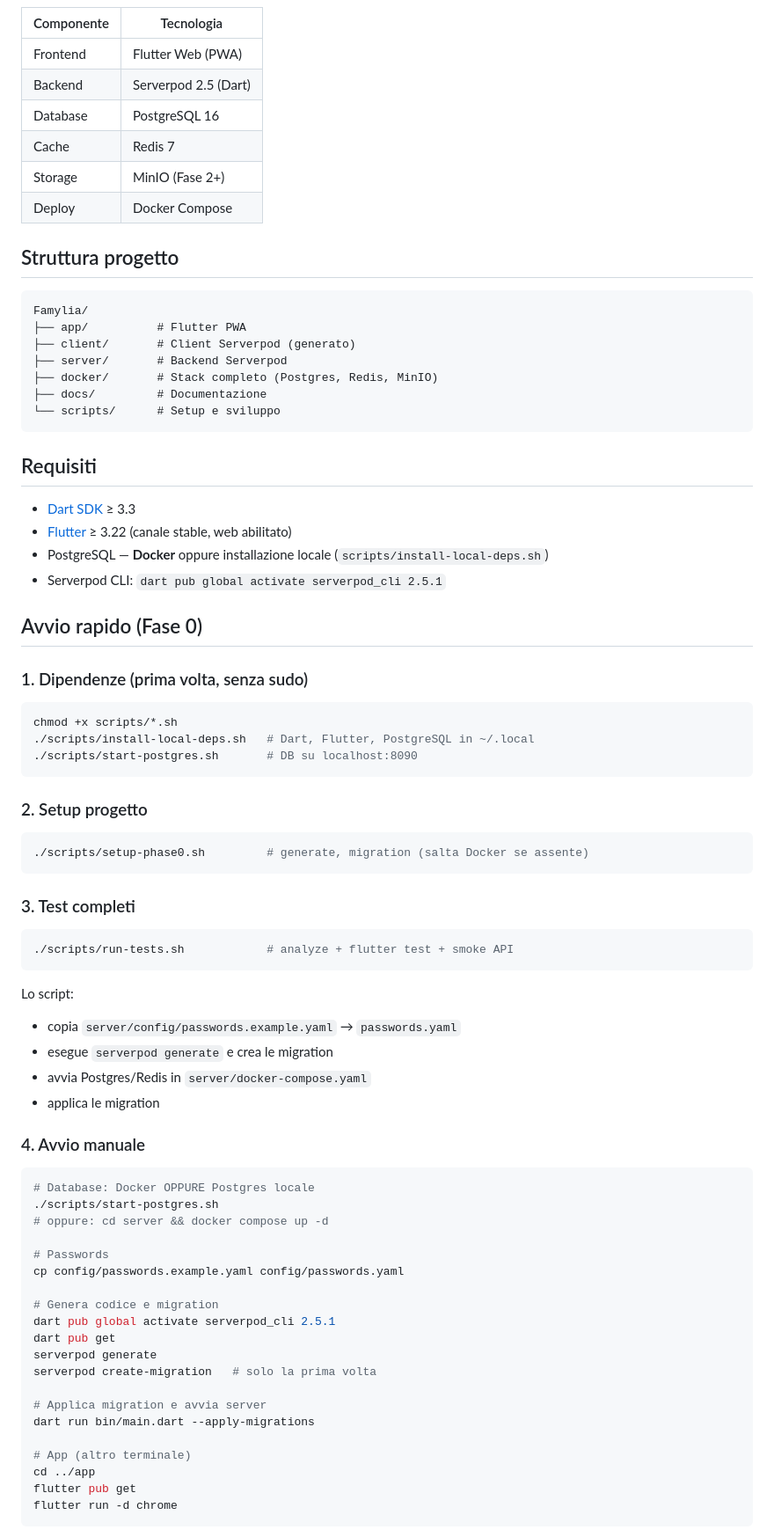
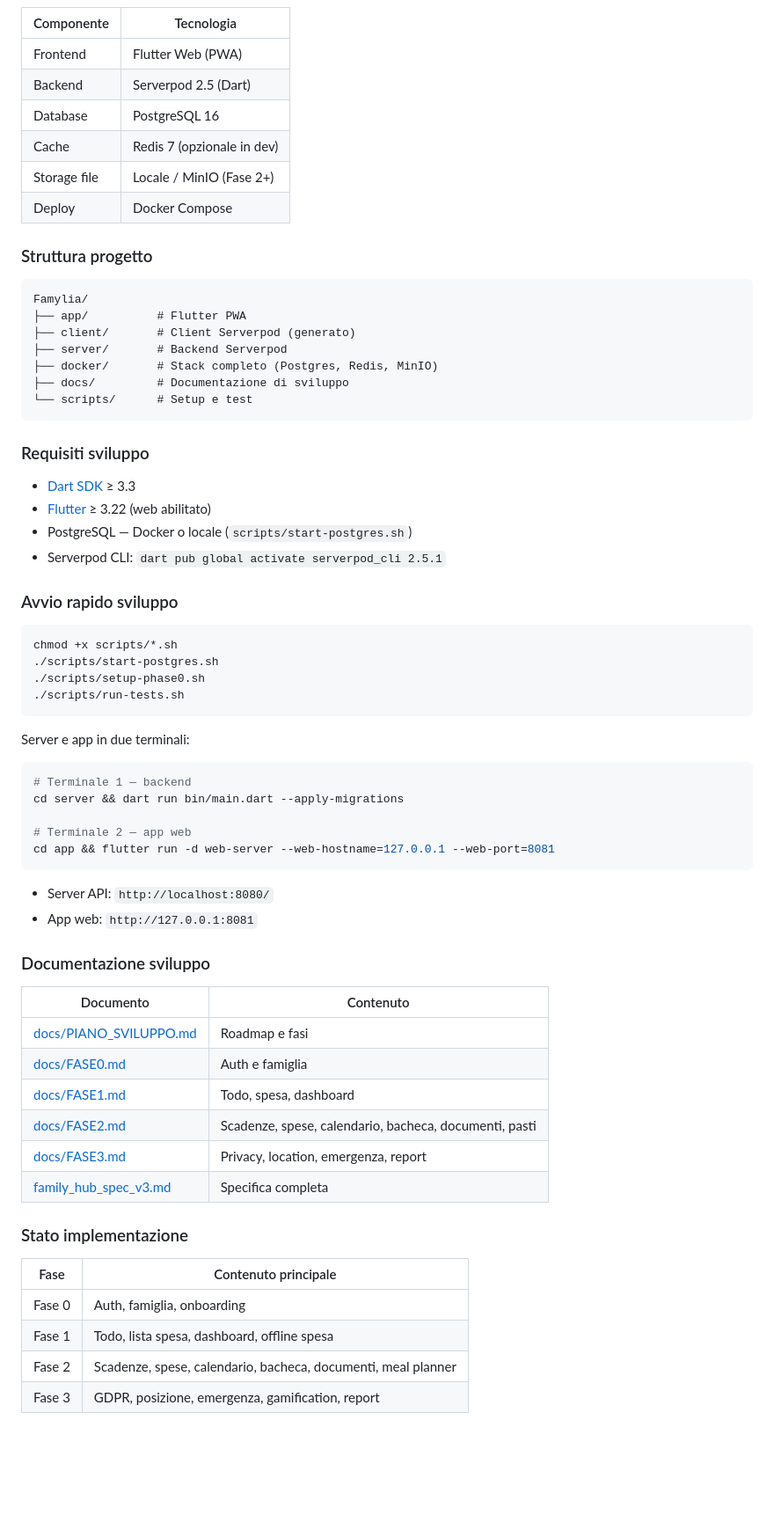
Before and after one commit to mccoy88f/Famylia, a Markdown page: README.md, the part around one of its changes. Shown at 88% size. Rendered like a GitHub page; blank space fills up the shorter version.

Commit message:
README orientato all'utente: funzionalità in evidenza, dettagli tecnici in fondo.
Co-authored-by: Cursor <cursoragent@cursor.com>

````diff
--- a/README.md
+++ b/README.md
@@ -13,11 +73,11 @@ Companion app **privacy-first** per la gestione familiare: task, lista spesa, sc
 | Frontend | Flutter Web (PWA) |
 | Backend | Serverpod 2.5 (Dart) |
 | Database | PostgreSQL 16 |
-| Cache | Redis 7 |
-| Storage | MinIO (Fase 2+) |
+| Cache | Redis 7 (opzionale in dev) |
+| Storage file | Locale / MinIO (Fase 2+) |
 | Deploy | Docker Compose |
 
-## Struttura progetto
+### Struttura progetto
 
 ```
 Famylia/
@@ -25,68 +85,56 @@ Famylia/
 ├── client/       # Client Serverpod (generato)
 ├── server/       # Backend Serverpod
 ├── docker/       # Stack completo (Postgres, Redis, MinIO)
-├── docs/         # Documentazione
-└── scripts/      # Setup e sviluppo
+├── docs/         # Documentazione di sviluppo
+└── scripts/      # Setup e test
 ```
 
-## Requisiti
+### Requisiti sviluppo
 
 - [Dart SDK](https://dart.dev/get-dart) ≥ 3.3
-- [Flutter](https://flutter.dev) ≥ 3.22 (canale stable, web abilitato)
-- PostgreSQL — **Docker** oppure installazione locale (`scripts/install-local-deps.sh`)
+- [Flutter](https://flutter.dev) ≥ 3.22 (web abilitato)
+- PostgreSQL — Docker o locale (`scripts/start-postgres.sh`)
 - Serverpod CLI: `dart pub global activate serverpod_cli 2.5.1`
 
-## Avvio rapido (Fase 0)
-
-### 1. Dipendenze (prima volta, senza sudo)
+### Avvio rapido sviluppo
 
 ```bash
 chmod +x scripts/*.sh
-./scripts/install-local-deps.sh   # Dart, Flutter, PostgreSQL in ~/.local
-./scripts/start-postgres.sh       # DB su localhost:8090
+./scripts/start-postgres.sh
+./scripts/setup-phase0.sh
+./scripts/run-tests.sh
 ```
 
-### 2. Setup progetto
+Server e app in due terminali:
 
 ```bash
-./scripts/setup-phase0.sh         # generate, migration (salta Docker se assente)
+# Terminale 1 — backend
+cd server && dart run bin/main.dart --apply-migrations
+
+# Terminale 2 — app web
+cd app && flutter run -d web-server --web-hostname=127.0.0.1 --web-port=8081
 ```
 
-### 3. Test completi
+- Server API: `http://localhost:8080/`
+- App web: `http://127.0.0.1:8081`
 
-```bash
-./scripts/run-tests.sh            # analyze + flutter test + smoke API
-```
+### Documentazione sviluppo
 
-Lo script:
+| Documento | Contenuto |
+|-----------|-----------|
+| [docs/PIANO_SVILUPPO.md](docs/PIANO_SVILUPPO.md) | Roadmap e fasi |
+| [docs/FASE0.md](docs/FASE0.md) | Auth e famiglia |
+| [docs/FASE1.md](docs/FASE1.md) | Todo, spesa, dashboard |
+| [docs/FASE2.md](docs/FASE2.md) | Scadenze, spese, calendario, bacheca, documenti, pasti |
+| [docs/FASE3.md](docs/FASE3.md) | Privacy, location, emergenza, report |
+| [family_hub_spec_v3.md](family_hub_spec_v3.md) | Specifica completa |
 
-- copia `server/config/passwords.example.yaml` → `passwords.yaml`
-- esegue `serverpod generate` e crea le migration
-- avvia Postgres/Redis in `server/docker-compose.yaml`
-- applica le migration
+### Stato implementazione
 
-### 4. Avvio manuale
+| Fase | Contenuto principale |
+|------|----------------------|
+| Fase 0 | Auth, famiglia, onboarding |
+| Fase 1 | Todo, lista spesa, dashboard, offline spesa |
+| Fase 2 | Scadenze, spese, calendario, bacheca, documenti, meal planner |
+| Fase 3 | GDPR, posizione, emergenza, gamification, report |
 
-```bash
-# Database: Docker OPPURE Postgres locale
-./scripts/start-postgres.sh
-# oppure: cd server && docker compose up -d
-
-# Passwords
-cp config/passwords.example.yaml config/passwords.yaml
-
-# Genera codice e migration
-dart pub global activate serverpod_cli 2.5.1
-dart pub get
-serverpod generate
-serverpod create-migration   # solo la prima volta
-
-# Applica migration e avvia server
-dart run bin/main.dart --apply-migrations
-
-# App (altro terminale)
-cd ../app
-flutter pub get
-flutter run -d chrome
-```
-
````
Also changed, not shown: other parts of README.md (+66 -43 lines).
